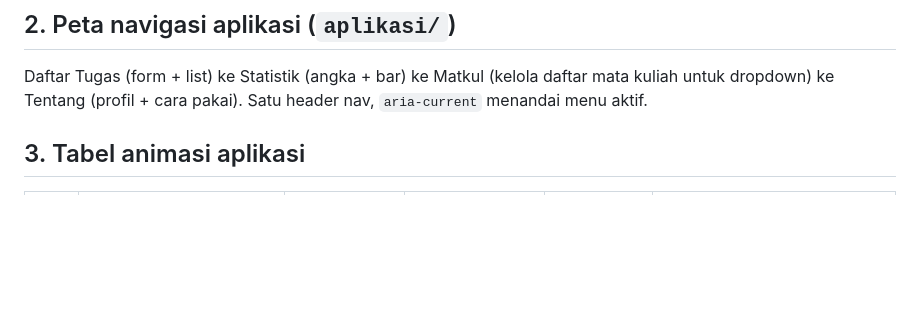
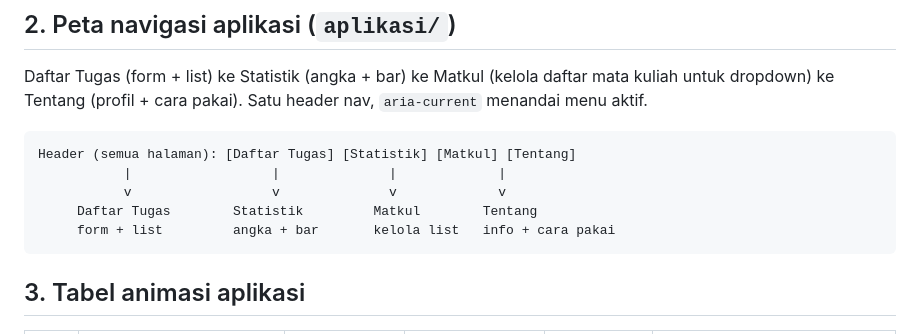
Before and after one commit to sayarizal501/PPV-Tugas4, a Markdown page: README.md, the part around the change. Drawn GitHub-style; blank space fills up the shorter version.

Commit message:
tambah gambar peta navigasi di README

````diff
--- a/README.md
+++ b/README.md
@@ -17,6 +17,14 @@
 ## 2. Peta navigasi aplikasi (`aplikasi/`)
 
 Daftar Tugas (form + list) ke Statistik (angka + bar) ke Matkul (kelola daftar mata kuliah untuk dropdown) ke Tentang (profil + cara pakai). Satu header nav, `aria-current` menandai menu aktif.
+
+```
+Header (semua halaman): [Daftar Tugas] [Statistik] [Matkul] [Tentang]
+           |                  |              |             |
+           v                  v              v             v
+     Daftar Tugas        Statistik         Matkul        Tentang
+     form + list         angka + bar       kelola list   info + cara pakai
+```
 
 ## 3. Tabel animasi aplikasi
 
````
